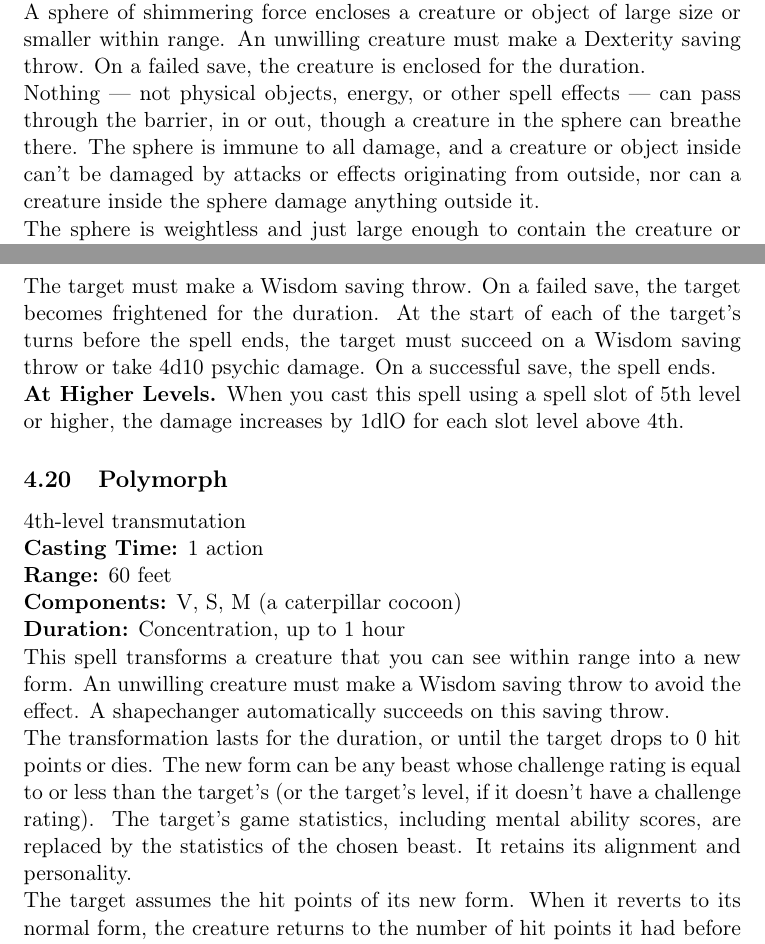
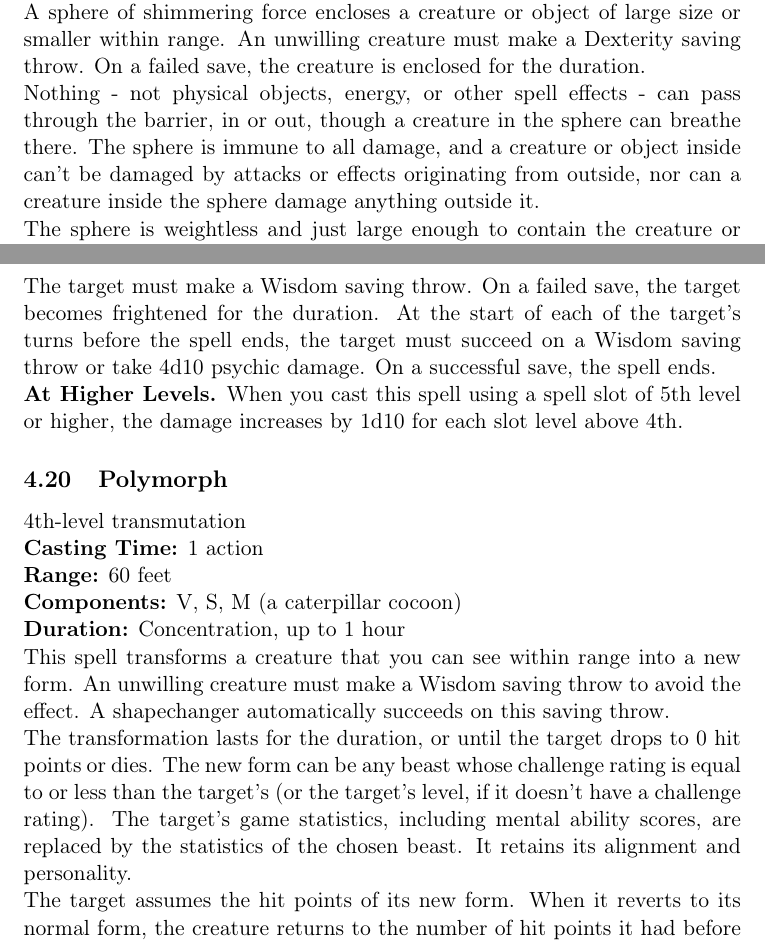
Before and after one commit to MrTorstein/DnD, a LaTeX document (Encyclopedias/Spell Encyclopedias/Spell Encyclopedia Wizard.tex): two parts of pages 65 and 66 of 134, joined at a grey line, cut so that both start at the same text. Compiled offline with pdfLaTeX.

Commit message:
Minor Bug Fix

```diff
--- a/Encyclopedias/Spell Encyclopedias/Spell Encyclopedia Wizard.tex
+++ b/Encyclopedias/Spell Encyclopedias/Spell Encyclopedia Wizard.tex
@@ -1244,8 +1244,8 @@ Casting this spell on the same spot every day for a year makes this effect perma
 \textbf{Components:} V, S, M (a hemispherical piece of clear crystal and a matching hemispherical piece of gum arabic) \\
 \textbf{Duration:} Concentration, up to 1 minute \\
 A sphere of shimmering force encloses a creature or object of large size or smaller within range. An unwilling creature must make a Dexterity saving throw. On a failed save, the creature is enclosed for the duration. \\
-Nothing — not physical objects, energy, or other spell effects — can pass through the barrier, in or out, though a creature in the sphere can breathe there. The sphere is immune to all damage, and a creature or object inside can’t be damaged by attacks or effects originating from outside, nor can a creature inside the sphere damage anything outside it. \\
-The sphere is weightless and just large enough to contain the creature or object inside. An enclosed creature can use its action to push against the sphere’s walls and thus roll the sphere at up to half the creature’s speed. Similarly, the globe can be picked up and moved by other creatures. \\
+Nothing - not physical objects, energy, or other spell effects - can pass through the barrier, in or out, though a creature in the sphere can breathe there. The sphere is immune to all damage, and a creature or object inside can't be damaged by attacks or effects originating from outside, nor can a creature inside the sphere damage anything outside it. \\
+The sphere is weightless and just large enough to contain the creature or object inside. An enclosed creature can use its action to push against the sphere's walls and thus roll the sphere at up to half the creature's speed. Similarly, the globe can be picked up and moved by other creatures. \\
 A disintegrate spell targeting the globe destroys it without harming anything inside it.
 
 		\subsection{Phantasmal Killer}
@@ -1254,8 +1254,8 @@ A disintegrate spell targeting the globe destroys it without harming anything in
 \textbf{Range:} 120 feet \\
 \textbf{Components:} V, S \\
 \textbf{Duration:} Concentration, up to 1 minute \\
-You tap into the nightmares of a creature you can see within range and create an illusory manifestation of its deepest fears, visible only to that creature. The target must make a Wisdom saving throw. On a failed save, the target becomes frightened for the duration. At the start of each of the target’s turns before the spell ends, the target must succeed on a Wisdom saving throw or take 4d10 psychic damage. On a successful save, the spell ends. \\
-\textbf{At Higher Levels.} When you cast this spell using a spell slot of 5th level or higher, the damage increases by 1dlO for each slot level above 4th.
+You tap into the nightmares of a creature you can see within range and create an illusory manifestation of its deepest fears, visible only to that creature. The target must make a Wisdom saving throw. On a failed save, the target becomes frightened for the duration. At the start of each of the target's turns before the spell ends, the target must succeed on a Wisdom saving throw or take 4d10 psychic damage. On a successful save, the spell ends. \\
+\textbf{At Higher Levels.} When you cast this spell using a spell slot of 5th level or higher, the damage increases by 1d10 for each slot level above 4th.
 
 		\subsection{Polymorph}
 4th-level transmutation \\
@@ -1264,8 +1264,8 @@ You tap into the nightmares of a creature you can see within range and create an
 \textbf{Components:} V, S, M (a caterpillar cocoon) \\
 \textbf{Duration:} Concentration, up to 1 hour \\
 This spell transforms a creature that you can see within range into a new form. An unwilling creature must make a Wisdom saving throw to avoid the effect. A shapechanger automatically succeeds on this saving throw. \\
-The transformation lasts for the duration, or until the target drops to 0 hit points or dies. The new form can be any beast whose challenge rating is equal to or less than the target’s (or the target’s level, if it doesn't have a challenge rating). The target’s game statistics, including mental ability scores, are replaced by the statistics of the chosen beast. It retains its alignment and personality. \\
-The target assumes the hit points of its new form. When it reverts to its normal form, the creature returns to the number of hit points it had before it transformed. If it reverts as a result of dropping to 0 hit points, any excess damage carries over to its normal form. As long as the excess damage doesn’t reduce the creature’s normal form to 0 hit points, it isn’t knocked unconscious. \\
+The transformation lasts for the duration, or until the target drops to 0 hit points or dies. The new form can be any beast whose challenge rating is equal to or less than the target’s (or the target’s level, if it doesn't have a challenge rating). The target's game statistics, including mental ability scores, are replaced by the statistics of the chosen beast. It retains its alignment and personality. \\
+The target assumes the hit points of its new form. When it reverts to its normal form, the creature returns to the number of hit points it had before it transformed. If it reverts as a result of dropping to 0 hit points, any excess damage carries over to its normal form. As long as the excess damage doesn't reduce the creature’s normal form to 0 hit points, it isn't knocked unconscious. \\
 The creature is limited in the actions it can perform by the nature of its new form, and it can’t speak, cast spells, or take any other action that requires hands or speech. The target’s gear melds into the new form. The creature can’t activate, use, wield, or otherwise benefit from any of its equipment.
 
 		\subsection{Stone Shape}
```
Also changed, not shown: Encyclopedias/Spell Encyclopedias/Spell Encyclopedia Bard.tex (+3 -3 lines), Encyclopedias/Spell Encyclopedias/Spell Encyclopedia Ranger.tex (+2 -2 lines), Encyclopedias/Spell Encyclopedias/Spell Encyclopedia Artificer.pdf, Encyclopedias/Spell Encyclopedias/Spell Encyclopedia Artificer.tex (line endings or trailing spaces), Encyclopedias/Spell Encyclopedias/Spell Encyclopedia Bard.pdf, Encyclopedias/Spell Encyclopedias/Spell Encyclopedia Ranger.pdf, Encyclopedias/Spell Encyclopedias/Spell Encyclopedia Wizard.pdf, Encyclopedias/Spell Encyclopedias/Spell Encyclopedia Wizard.tex (4 more changed lines).
